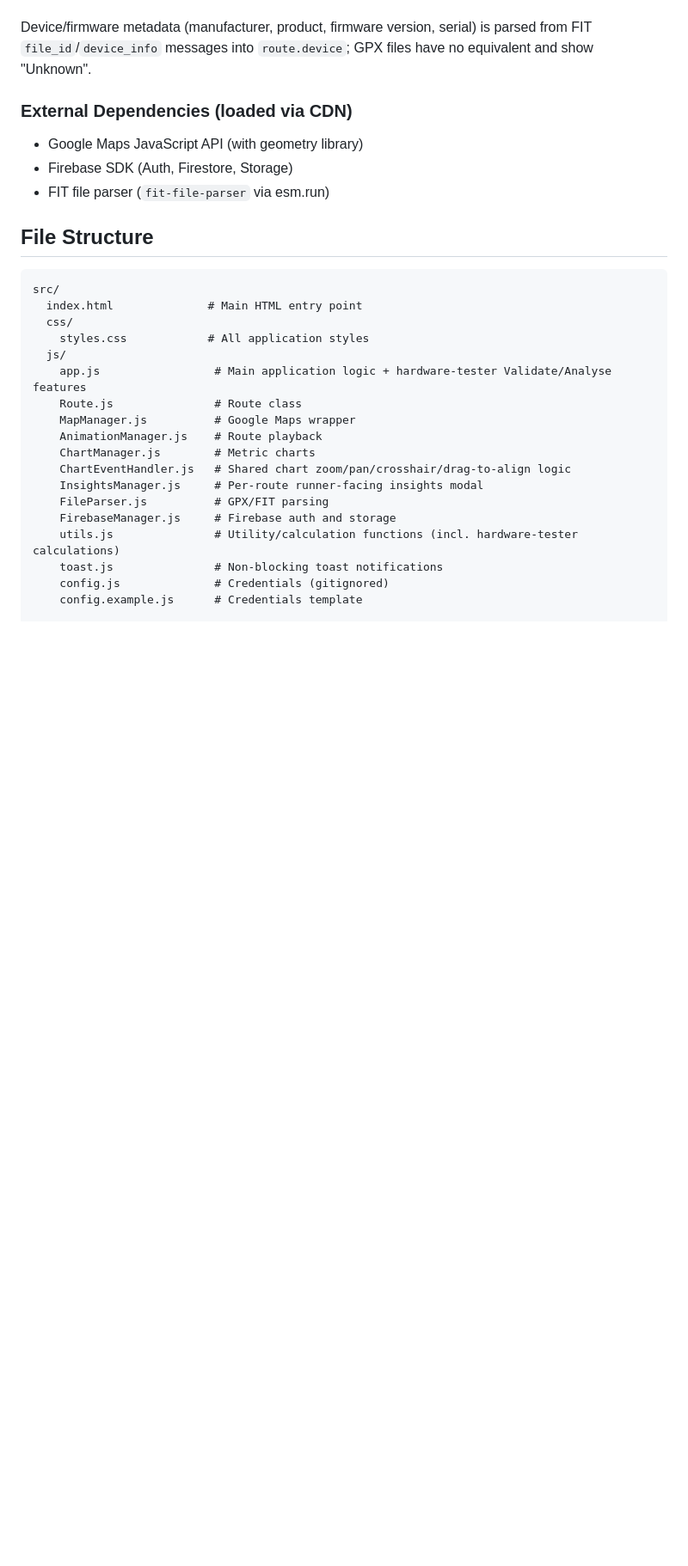
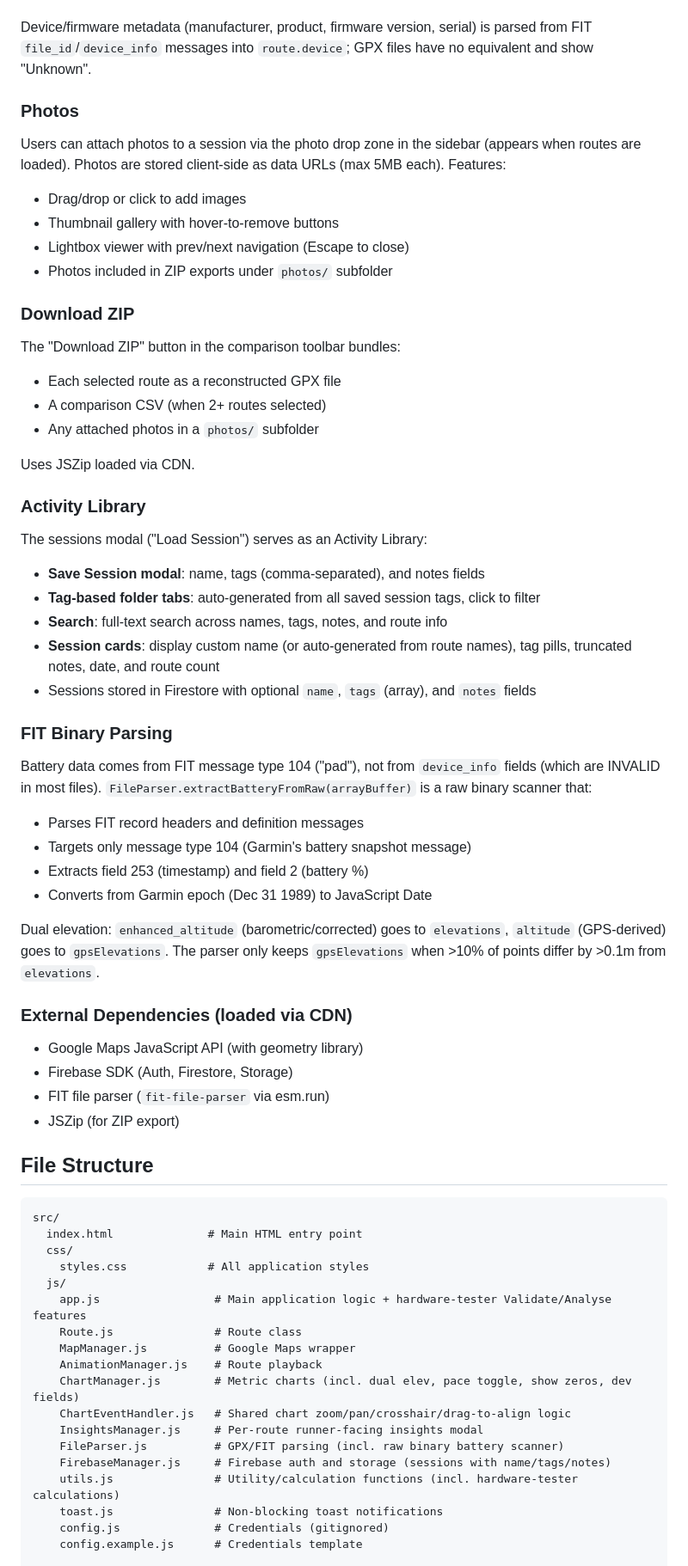
Before and after one commit to StephenCousins/route-comparison, a Markdown page: CLAUDE.md, the part around one of its changes. Shown at 86% size. Drawn GitHub-style; blank space fills up the shorter version.

```diff
--- a/CLAUDE.md
+++ b/CLAUDE.md
@@ -88,10 +116,47 @@ The comparison panel's toolbar has three button groups: **Charts** (per-metric l
 
 Device/firmware metadata (manufacturer, product, firmware version, serial) is parsed from FIT `file_id`/`device_info` messages into `route.device`; GPX files have no equivalent and show "Unknown".
 
+### Photos
+
+Users can attach photos to a session via the photo drop zone in the sidebar (appears when routes are loaded). Photos are stored client-side as data URLs (max 5MB each). Features:
+- Drag/drop or click to add images
+- Thumbnail gallery with hover-to-remove buttons
+- Lightbox viewer with prev/next navigation (Escape to close)
+- Photos included in ZIP exports under `photos/` subfolder
+
+### Download ZIP
+
+The "Download ZIP" button in the comparison toolbar bundles:
+- Each selected route as a reconstructed GPX file
+- A comparison CSV (when 2+ routes selected)
+- Any attached photos in a `photos/` subfolder
+
+Uses JSZip loaded via CDN.
+
+### Activity Library
+
+The sessions modal ("Load Session") serves as an Activity Library:
+- **Save Session modal**: name, tags (comma-separated), and notes fields
+- **Tag-based folder tabs**: auto-generated from all saved session tags, click to filter
+- **Search**: full-text search across names, tags, notes, and route info
+- **Session cards**: display custom name (or auto-generated from route names), tag pills, truncated notes, date, and route count
+- Sessions stored in Firestore with optional `name`, `tags` (array), and `notes` fields
+
+### FIT Binary Parsing
+
+Battery data comes from FIT message type 104 ("pad"), not from `device_info` fields (which are INVALID in most files). `FileParser.extractBatteryFromRaw(arrayBuffer)` is a raw binary scanner that:
+- Parses FIT record headers and definition messages
+- Targets only message type 104 (Garmin's battery snapshot message)
+- Extracts field 253 (timestamp) and field 2 (battery %)
+- Converts from Garmin epoch (Dec 31 1989) to JavaScript Date
+
+Dual elevation: `enhanced_altitude` (barometric/corrected) goes to `elevations`, `altitude` (GPS-derived) goes to `gpsElevations`. The parser only keeps `gpsElevations` when >10% of points differ by >0.1m from `elevations`.
+
 ### External Dependencies (loaded via CDN)
 - Google Maps JavaScript API (with geometry library)
 - Firebase SDK (Auth, Firestore, Storage)
 - FIT file parser (`fit-file-parser` via esm.run)
+- JSZip (for ZIP export)
 
 ## File Structure
 
@@ -105,11 +170,11 @@ src/
     Route.js               # Route class
     MapManager.js          # Google Maps wrapper
     AnimationManager.js    # Route playback
-    ChartManager.js        # Metric charts
+    ChartManager.js        # Metric charts (incl. dual elev, pace toggle, show zeros, dev fields)
     ChartEventHandler.js   # Shared chart zoom/pan/crosshair/drag-to-align logic
     InsightsManager.js     # Per-route runner-facing insights modal
-    FileParser.js          # GPX/FIT parsing
-    FirebaseManager.js     # Firebase auth and storage
+    FileParser.js          # GPX/FIT parsing (incl. raw binary battery scanner)
+    FirebaseManager.js     # Firebase auth and storage (sessions with name/tags/notes)
     utils.js               # Utility/calculation functions (incl. hardware-tester calculations)
     toast.js               # Non-blocking toast notifications
     config.js              # Credentials (gitignored)
```
Also changed, not shown: other parts of CLAUDE.md (+36 -8 lines).
